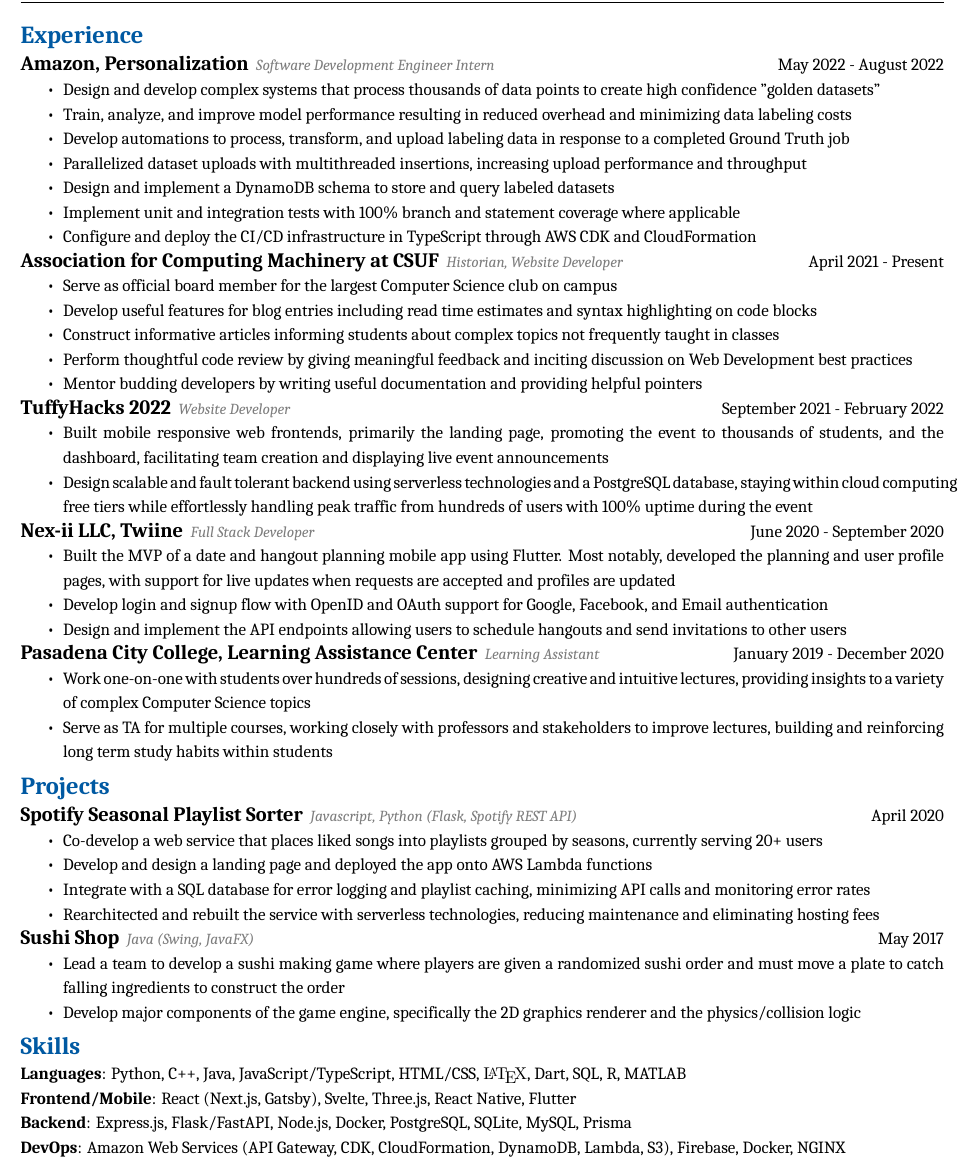
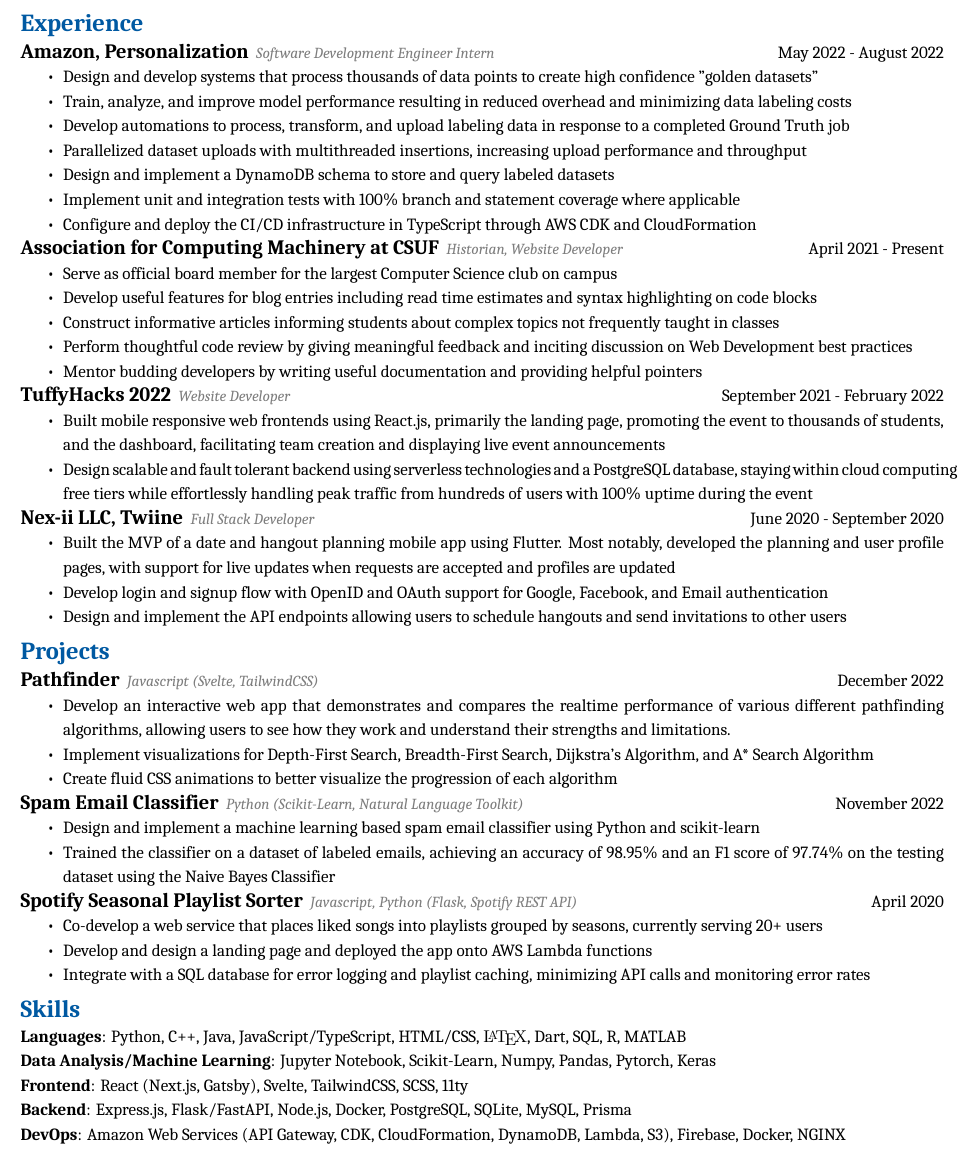
Before and after one commit to jaasonw/resume, a LaTeX CV (files/resume.tex): part of the page, cut so that both start at the same text. Compiled offline with XeLaTeX; a missing font is replaced by an installed copy or a similar font.

Commit message:
project refresh

```diff
--- a/files/resume.tex
+++ b/files/resume.tex
@@ -64,6 +64,10 @@
 
 \begin{document}
 \pagestyle{useheader}
+\section*{Education}
+% \resumesection{California State University, Fullerton}{Computer Science, B.S. \& Minor in Mathematics}{June 2020}
+\resumesection{B.S. Computer Science \& Minor in Mathematics}{California State University, Fullerton}{May 2023}%
+\resumesection{A.S. Mathematics}{Pasadena City College}{May 2020}
 % \section*{Coursework}
 % \setlength{\multicolsep}{0pt}
 % \begin{multicols}{2}
@@ -81,7 +85,7 @@
 \section*{Experience}
 \resumesection{Amazon, Personalization}{Software Development Engineer Intern}{May 2022 - August 2022}
 \begin{itemize}
-    \item Design and develop complex systems that process thousands of data points to create high confidence "golden datasets"
+    \item Design and develop systems that process thousands of data points to create high confidence "golden datasets"
     \item Train, analyze, and improve model performance resulting in reduced overhead and minimizing data labeling costs
     \item Develop automations to process, transform, and upload labeling data in response to a completed Ground Truth job
     \item Parallelized dataset uploads with multithreaded insertions, increasing upload performance and throughput
@@ -100,7 +104,7 @@
 \end{itemize}
 \resumesection{TuffyHacks 2022}{Website Developer}{September 2021 - February 2022}
 \begin{itemize}
-    \item Built mobile responsive web frontends, primarily the landing page, promoting the event to thousands of students, and the dashboard, facilitating team creation and displaying live event announcements
+    \item Built mobile responsive web frontends using React.js, primarily the landing page, promoting the event to thousands of students, and the dashboard, facilitating team creation and displaying live event announcements
     \item Design scalable and fault tolerant backend using serverless technologies and a PostgreSQL database, staying within cloud computing free tiers while effortlessly handling peak traffic from hundreds of users with 100\% uptime during the event
           % \item Worked closely with the design team to provide an effective user experience
           % \item Designed a PostgreSQL database to replace the Firestore database, allowing us to scale to our 300 user target while reducing our effective hosting costs to \$0
@@ -114,14 +118,14 @@
     \item Develop login and signup flow with OpenID and OAuth support for Google, Facebook, and Email authentication
     \item Design and implement the API endpoints allowing users to schedule hangouts and send invitations to other users
 \end{itemize}
-\resumesection{Pasadena City College, Learning Assistance Center}{Learning Assistant}{January 2019 - December 2020}
-\begin{itemize}
-    \item Work one-on-one with students over hundreds of sessions, designing creative and intuitive lectures, providing insights to a variety of complex Computer Science topics
-          % \item Work one-on-one with students over hundreds of sessions to teach computer science concepts
-          % \item Design creative and intuitive lectures, providing insights on complex topics
-    \item Serve as TA for multiple courses, working closely with professors and stakeholders to improve lectures, building and reinforcing long term study habits within students
-          % \item Assisted and advised staff on the transition to remote tutoring during the COVID-19 pandemic
-\end{itemize}
+% \resumesection{Pasadena City College, Learning Assistance Center}{Learning Assistant}{January 2019 - December 2020}
+% \begin{itemize}
+%     \item Work one-on-one with students over hundreds of sessions, designing creative and intuitive lectures, providing insights to a variety of complex Computer Science topics
+%           % \item Work one-on-one with students over hundreds of sessions to teach computer science concepts
+%           % \item Design creative and intuitive lectures, providing insights on complex topics
+%     \item Serve as TA for multiple courses, working closely with professors and stakeholders to improve lectures, building and reinforcing long term study habits within students
+%           % \item Assisted and advised staff on the transition to remote tutoring during the COVID-19 pandemic
+% \end{itemize}
 % \hfill
 \section*{Projects}
 % \resumesection{Portfolio Website}{Javascript}{July 2021}
@@ -137,12 +141,25 @@
 %     \item Currently serves the ACM at CSUF discord server of 1000+ members
 % \end{itemize}
 
+\resumesection{Pathfinder}{Javascript (Svelte, TailwindCSS)}{December 2022}
+\begin{itemize}
+    \item Develop an interactive web app that demonstrates and compares the realtime performance of various different pathfinding algorithms, allowing users to see how they work and understand their strengths and limitations.
+    \item Implement visualizations for Depth-First Search, Breadth-First Search, Dijkstra's Algorithm, and A* Search Algorithm
+    \item Create fluid CSS animations to better visualize the progression of each algorithm
+\end{itemize}
+
+\resumesection{Spam Email Classifier}{Python (Scikit-Learn, Natural Language Toolkit)}{November 2022}
+\begin{itemize}
+    \item Design and implement a machine learning based spam email classifier using Python and scikit-learn
+    \item Trained the classifier on a dataset of labeled emails, achieving an accuracy of 98.95\% and an F1 score of 97.74\% on the testing dataset using the Naive Bayes Classifier
+\end{itemize}
+
 \resumesection{Spotify Seasonal Playlist Sorter}{Javascript, Python (Flask, Spotify REST API)}{April 2020}
 \begin{itemize}
     \item Co-develop a web service that places liked songs into playlists grouped by seasons, currently serving 20+ users
     \item Develop and design a landing page and deployed the app onto AWS Lambda functions
     \item Integrate with a SQL database for error logging and playlist caching, minimizing API calls and monitoring error rates
-    \item Rearchitected and rebuilt the service with serverless technologies, reducing maintenance and eliminating hosting fees
+          % \item Rebuilt the service with serverless technologies, reducing maintenance and eliminating hosting fees
 \end{itemize}
 
 % \resumesection{SQLite Clone}{C++}{June 2019}
@@ -152,11 +169,11 @@
 %     \item Implemented an SQL command parser with syntax error checking
 % \end{itemize}
 
-\resumesection{Sushi Shop}{Java (Swing, JavaFX)}{May 2017}
-\begin{itemize}
-    \item Lead a team to develop a sushi making game where players are given a randomized sushi order and must move a plate to catch falling ingredients to construct the order
-    \item Develop major components of the game engine, specifically the 2D graphics renderer and the physics/collision logic
-\end{itemize}
+% \resumesection{Sushi Shop}{Java (Swing, JavaFX)}{May 2017}
+% \begin{itemize}
+%     \item Lead a team to develop a sushi making game where players are given a randomized sushi order and must move a plate to catch falling ingredients to construct the order
+%     \item Develop major components of the game engine, specifically the 2D graphics renderer and the physics/collision logic
+% \end{itemize}
 % \newline
 % \section*{Leadership}
 % \resumesection{CSUF Association for Computing Machinery (ACM)}{Historian}{February 2022 - Present}
@@ -164,12 +181,10 @@
 % \resumesection{PCC She.Codes}{Webmaster, Treasurer}{September 2019 - June 2020}
 \section*{Skills}
 \textbf{Languages}: Python, C++, Java, JavaScript/TypeScript, HTML/CSS, {\fontfamily{lmr}\selectfont\LaTeX}, Dart, SQL, R, MATLAB\\
-\textbf{Frontend/Mobile}: React (Next.js, Gatsby), Svelte, Three.js, React Native, Flutter\\
+\textbf{Data Analysis/Machine Learning}: Jupyter Notebook, Scikit-Learn, Numpy, Pandas, Pytorch, Keras\\
+\textbf{Frontend}: React (Next.js, Gatsby), Svelte, TailwindCSS, SCSS, 11ty\\
+% \textbf{Mobile}: React Native, Flutter\\
 \textbf{Backend}: Express.js, Flask/FastAPI, Node.js, Docker, PostgreSQL, SQLite, MySQL, Prisma\\
 \textbf{DevOps}: Amazon Web Services (API Gateway, CDK, CloudFormation, DynamoDB, Lambda, S3), Firebase, Docker, NGINX
-\section*{Education}
-% \resumesection{California State University, Fullerton}{Computer Science, B.S. \& Minor in Mathematics}{June 2020}
-\resumesection{B.S. Computer Science \& Minor in Mathematics}{California State University, Fullerton}{May 2023}%
-\resumesection{A.S. Mathematics}{Pasadena City College}{May 2020}
 
 \end{document}
```
Also changed, not shown: files/resume.pdf.
